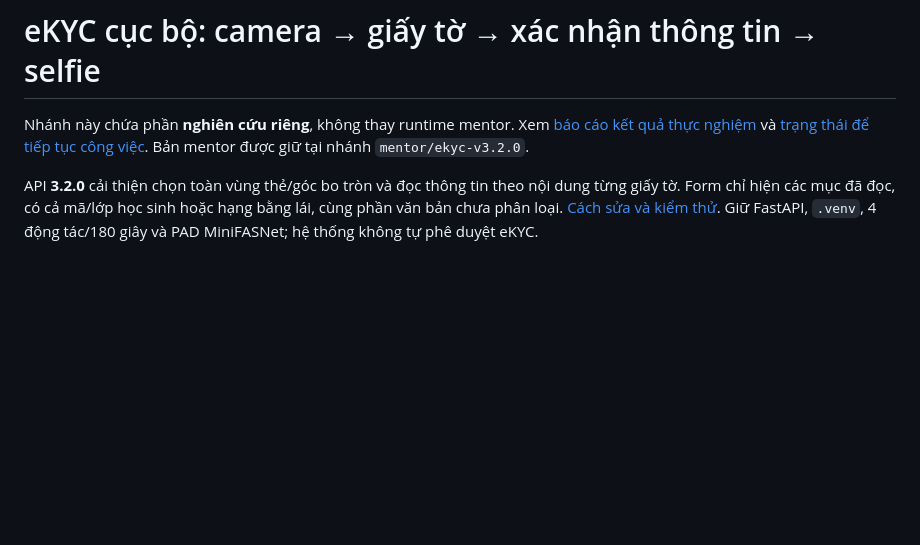
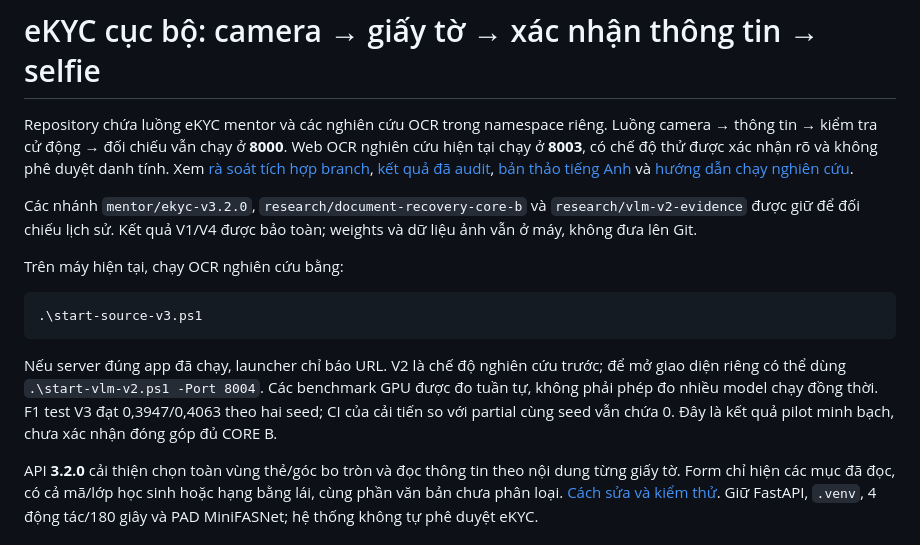
Before and after one commit to TruongTQ261531/AI-based-eKYC-System-Document-Image-Quality-Assessment-, a Markdown page: README.md, the part around the change. Drawn GitHub-style; blank space fills up the shorter version.

Commit message:
Document branch compatibility and local entry points before main integration

````diff
--- a/README.md
+++ b/README.md
@@ -1,9 +1,27 @@
 # eKYC cục bộ: camera → giấy tờ → xác nhận thông tin → selfie
 
-Nhánh này chứa phần **nghiên cứu riêng**, không thay runtime mentor. Xem
-[báo cáo kết quả thực nghiệm](research/REPORT_VI.md) và
-[trạng thái để tiếp tục công việc](research/STATUS.md).
-Bản mentor được giữ tại nhánh `mentor/ekyc-v3.2.0`.
+Repository chứa luồng eKYC mentor và các nghiên cứu OCR trong namespace riêng.
+Luồng camera → thông tin → kiểm tra cử động → đối chiếu vẫn chạy ở **8000**.
+Web OCR nghiên cứu hiện tại chạy ở **8003**, có chế độ thử được xác nhận rõ và
+không phê duyệt danh tính. Xem [rà soát tích hợp branch](BRANCH_INTEGRATION_REVIEW.md),
+[kết quả đã audit](research/V3_RESULTS_VI.md), [bản thảo tiếng Anh](research/V3_PAPER_DRAFT.md)
+và [hướng dẫn chạy nghiên cứu](research/V3_RUNBOOK.md).
+
+Các nhánh `mentor/ekyc-v3.2.0`, `research/document-recovery-core-b` và
+`research/vlm-v2-evidence` được giữ để đối chiếu lịch sử. Kết quả V1/V4 được
+bảo toàn; weights và dữ liệu ảnh vẫn ở máy, không đưa lên Git.
+
+Trên máy hiện tại, chạy OCR nghiên cứu bằng:
+
+```powershell
+.\start-source-v3.ps1
+```
+
+Nếu server đúng app đã chạy, launcher chỉ báo URL. V2 là chế độ nghiên cứu
+trước; để mở giao diện riêng có thể dùng `.\start-vlm-v2.ps1 -Port 8004`.
+Các benchmark GPU được đo tuần tự, không phải phép đo nhiều model chạy đồng thời.
+F1 test V3 đạt 0,3947/0,4063 theo hai seed; CI của cải tiến so với partial cùng
+seed vẫn chứa 0. Đây là kết quả pilot minh bạch, chưa xác nhận đóng góp đủ CORE B.
 
 API **3.2.0** cải thiện chọn toàn vùng thẻ/góc bo tròn và đọc thông tin theo nội dung từng giấy tờ. Form chỉ hiện các mục đã đọc, có cả mã/lớp học sinh hoặc hạng bằng lái, cùng phần văn bản chưa phân loại. [Cách sửa và kiểm thử](docs/document_recovery_and_fields.md). Giữ FastAPI, `.venv`, 4 động tác/180 giây và PAD MiniFASNet; hệ thống không tự phê duyệt eKYC.
 
````
Also changed, not shown: BRANCH_INTEGRATION_REVIEW.md (added, +107 -0 lines).
